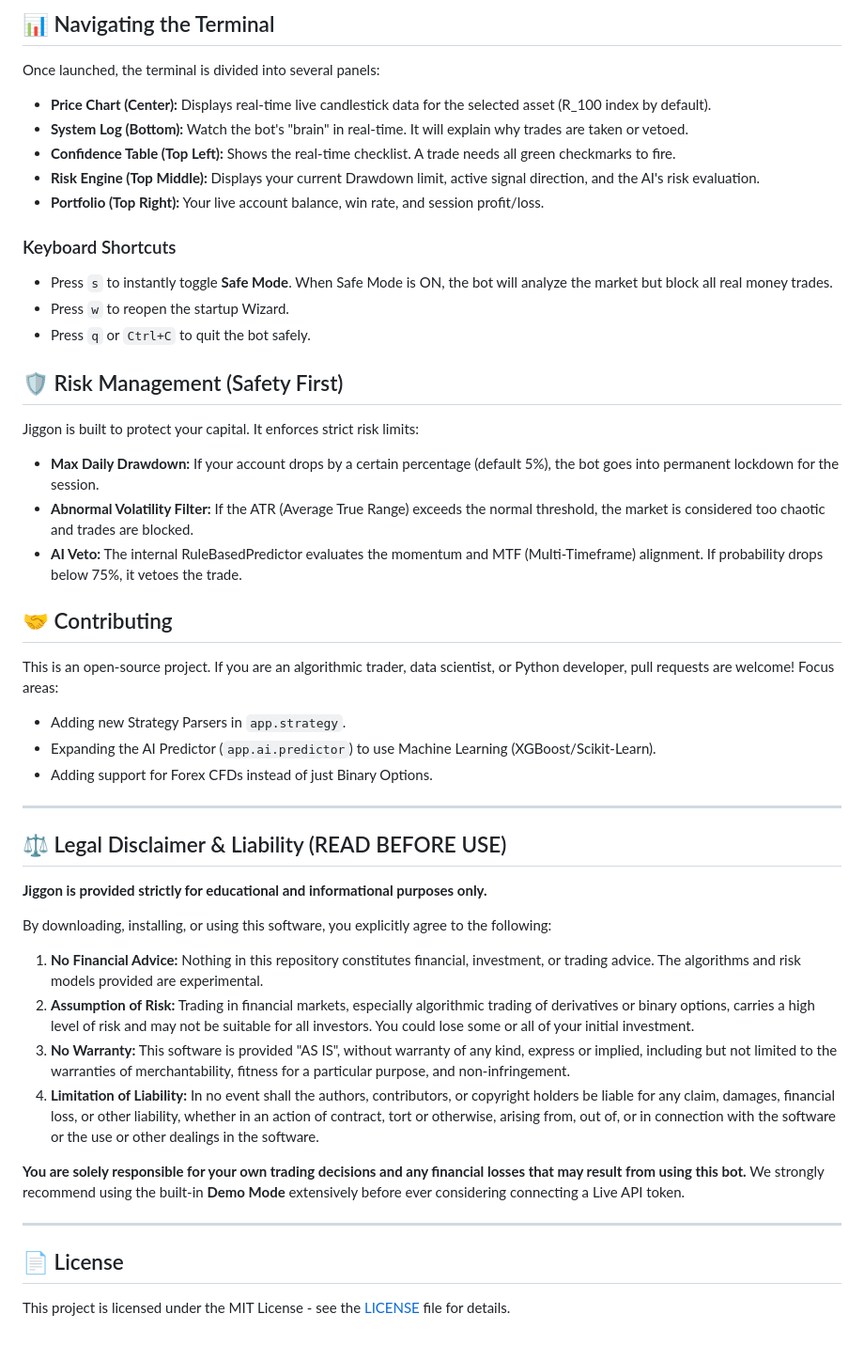
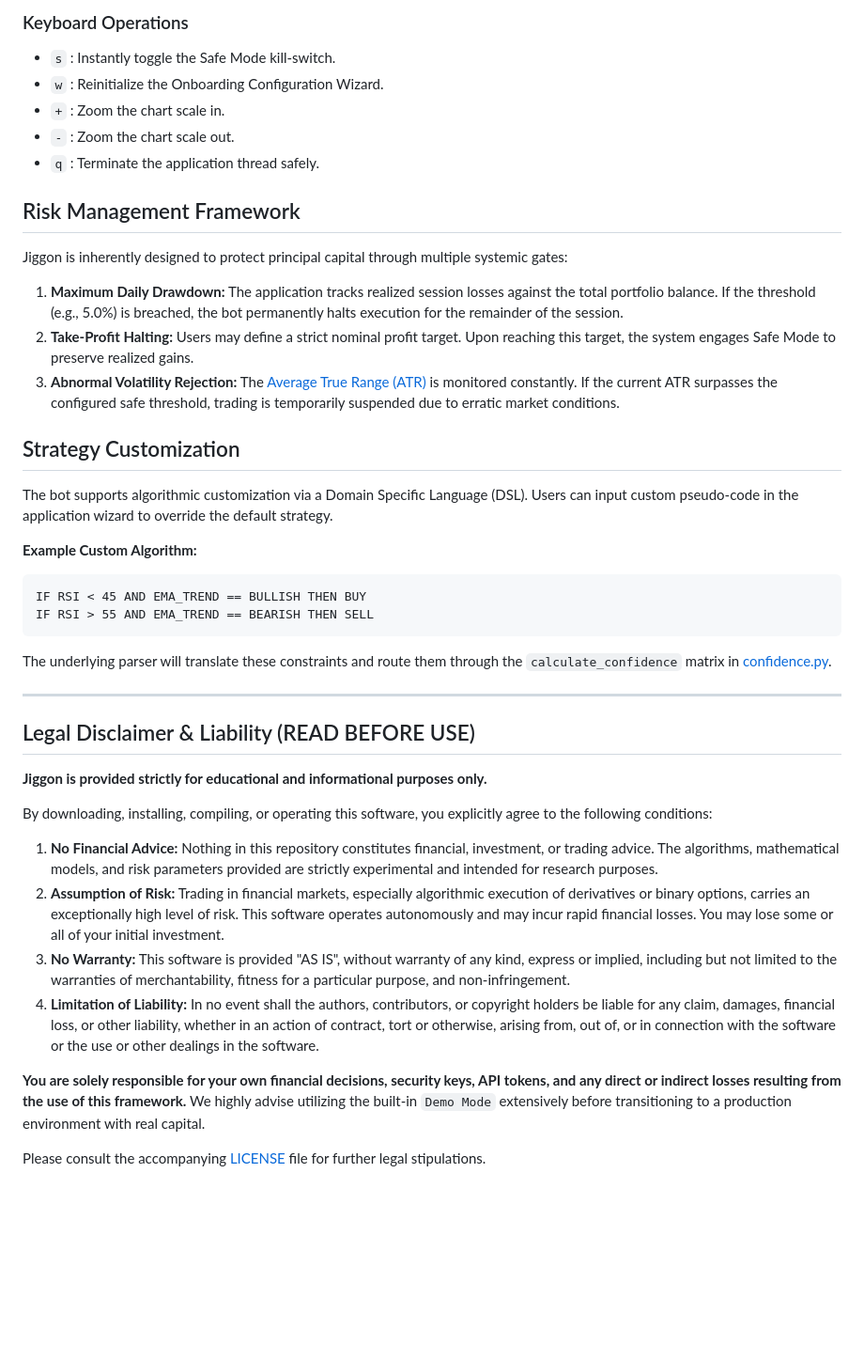
Before and after one commit to 0xP4X/jiggon, a Markdown page: README.md, the part around one of its changes. Shown at 94% size. Drawn GitHub-style; blank space fills up the shorter version.

````diff
--- a/README.md
+++ b/README.md
@@ -68,51 +75,44 @@ When the bot launches, you will see a popup wizard.
 
-## 📊 Navigating the Terminal
+### Keyboard Operations
+*   `s` : Instantly toggle the Safe Mode kill-switch.
+*   `w` : Reinitialize the Onboarding Configuration Wizard.
+*   `+` : Zoom the chart scale in.
+*   `-` : Zoom the chart scale out.
+*   `q` : Terminate the application thread safely.
 
-Once launched, the terminal is divided into several panels:
+## Risk Management Framework
 
-*   **Price Chart (Center):** Displays real-time live candlestick data for the selected asset (R_100 index by default).
-*   **System Log (Bottom):** Watch the bot's "brain" in real-time. It will explain why trades are taken or vetoed.
-*   **Confidence Table (Top Left):** Shows the real-time checklist. A trade needs all green checkmarks to fire.
-*   **Risk Engine (Top Middle):** Displays your current Drawdown limit, active signal direction, and the AI's risk evaluation.
-*   **Portfolio (Top Right):** Your live account balance, win rate, and session profit/loss.
+Jiggon is inherently designed to protect principal capital through multiple systemic gates:
 
-### Keyboard Shortcuts
+1.  **Maximum Daily Drawdown:** The application tracks realized session losses against the total portfolio balance. If the threshold (e.g., 5.0%) is breached, the bot permanently halts execution for the remainder of the session.
+2.  **Take-Profit Halting:** Users may define a strict nominal profit target. Upon reaching this target, the system engages Safe Mode to preserve realized gains.
+3.  **Abnormal Volatility Rejection:** The [Average True Range (ATR)](app/analysis/indicators.py) is monitored constantly. If the current ATR surpasses the configured safe threshold, trading is temporarily suspended due to erratic market conditions.
 
-*   Press `s` to instantly toggle **Safe Mode**. When Safe Mode is ON, the bot will analyze the market but block all real money trades.
-*   Press `w` to reopen the startup Wizard.
-*   Press `q` or `Ctrl+C` to quit the bot safely.
+## Strategy Customization
 
-## 🛡️ Risk Management (Safety First)
+The bot supports algorithmic customization via a Domain Specific Language (DSL). Users can input custom pseudo-code in the application wizard to override the default strategy.
 
-Jiggon is built to protect your capital. It enforces strict risk limits:
+**Example Custom Algorithm:**
+```text
+IF RSI < 45 AND EMA_TREND == BULLISH THEN BUY
+IF RSI > 55 AND EMA_TREND == BEARISH THEN SELL
+```
 
-*   **Max Daily Drawdown:** If your account drops by a certain percentage (default 5%), the bot goes into permanent lockdown for the session.
-*   **Abnormal Volatility Filter:** If the ATR (Average True Range) exceeds the normal threshold, the market is considered too chaotic and trades are blocked.
-*   **AI Veto:** The internal RuleBasedPredictor evaluates the momentum and MTF (Multi-Timeframe) alignment. If probability drops below 75%, it vetoes the trade.
-
-## 🤝 Contributing
-
-This is an open-source project. If you are an algorithmic trader, data scientist, or Python developer, pull requests are welcome!
-Focus areas:
-*   Adding new Strategy Parsers in `app.strategy`.
-*   Expanding the AI Predictor (`app.ai.predictor`) to use Machine Learning (XGBoost/Scikit-Learn).
-*   Adding support for Forex CFDs instead of just Binary Options.
+The underlying parser will translate these constraints and route them through the `calculate_confidence` matrix in [confidence.py](app/strategy/confidence.py).
 
 ---
 
-## ⚖️ Legal Disclaimer & Liability (READ BEFORE USE)
+## Legal Disclaimer & Liability (READ BEFORE USE)
 
 **Jiggon is provided strictly for educational and informational purposes only.**
 
-By downloading, installing, or using this software, you explicitly agree to the following:
-1. **No Financial Advice:** Nothing in this repository constitutes financial, investment, or trading advice. The algorithms and risk models provided are experimental.
-2. **Assumption of Risk:** Trading in financial markets, especially algorithmic trading of derivatives or binary options, carries a high level of risk and may not be suitable for all investors. You could lose some or all of your initial investment.
+By downloading, installing, compiling, or operating this software, you explicitly agree to the following conditions:
+
+1. **No Financial Advice:** Nothing in this repository constitutes financial, investment, or trading advice. The algorithms, mathematical models, and risk parameters provided are strictly experimental and intended for research purposes.
+2. **Assumption of Risk:** Trading in financial markets, especially algorithmic execution of derivatives or binary options, carries an exceptionally high level of risk. This software operates autonomously and may incur rapid financial losses. You may lose some or all of your initial investment.
 3. **No Warranty:** This software is provided "AS IS", without warranty of any kind, express or implied, including but not limited to the warranties of merchantability, fitness for a particular purpose, and non-infringement.
 4. **Limitation of Liability:** In no event shall the authors, contributors, or copyright holders be liable for any claim, damages, financial loss, or other liability, whether in an action of contract, tort or otherwise, arising from, out of, or in connection with the software or the use or other dealings in the software.
 
-**You are solely responsible for your own trading decisions and any financial losses that may result from using this bot.** We strongly recommend using the built-in **Demo Mode** extensively before ever considering connecting a Live API token.
+**You are solely responsible for your own financial decisions, security keys, API tokens, and any direct or indirect losses resulting from the use of this framework.** We highly advise utilizing the built-in `Demo Mode` extensively before transitioning to a production environment with real capital.
 
----
-## 📄 License
-
-This project is licensed under the MIT License - see the [LICENSE](LICENSE) file for details.
+Please consult the accompanying [LICENSE](LICENSE) file for further legal stipulations.
````
Also changed, not shown: other parts of README.md (+44 -37 lines).
